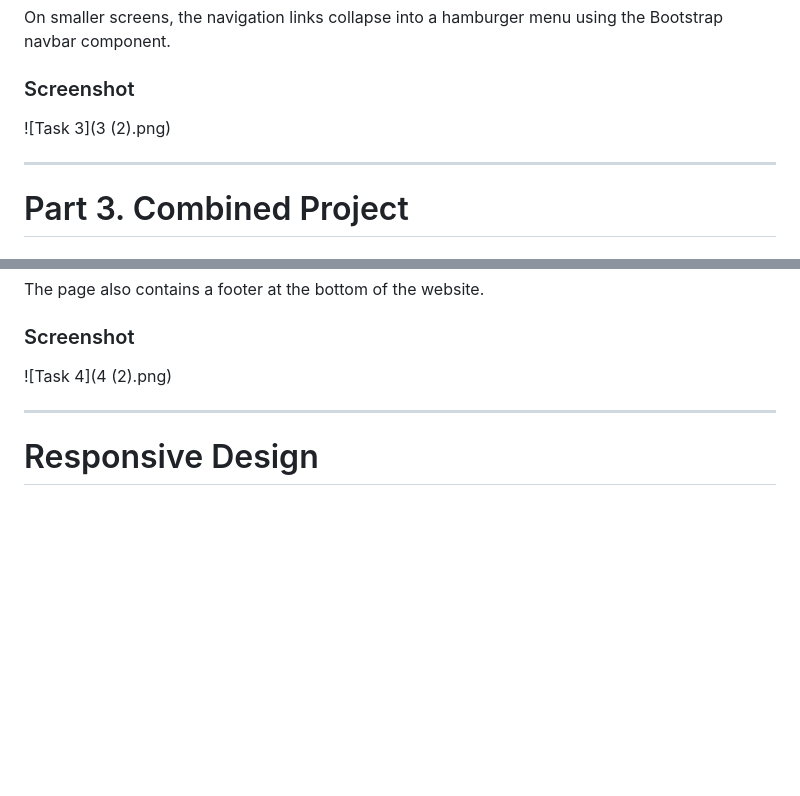
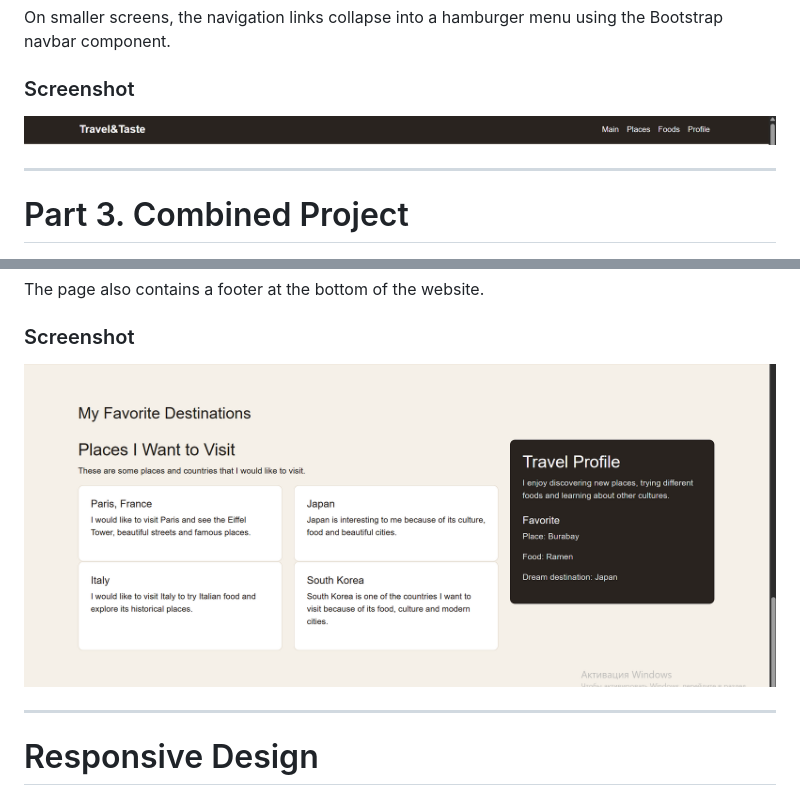
Before and after one commit to qzxcvwyil/3Assignment, a Markdown page: README.md, 2 parts joined by grey strips. Drawn GitHub-style; blank space fills up the shorter version.

Commit message:
Fix screenshot file names in README.md
Updated screenshot file names in the README.

```diff
--- a/README.md
+++ b/README.md
@@ -100,7 +100,7 @@ On smaller screens, the navigation links collapse into a hamburger menu using th
 
 ### Screenshot
 
-![Task 3](3 (2).png)
+![Task 3](32.png)
 
 ---
 
@@ -146,7 +146,7 @@ The page also contains a footer at the bottom of the website.
 
 ### Screenshot
 
-![Task 4](4 (2).png)
+![Task 4](42.png)
 
 ---
 
```
Also changed, not shown: other parts of README.md (+1 -1 lines).
